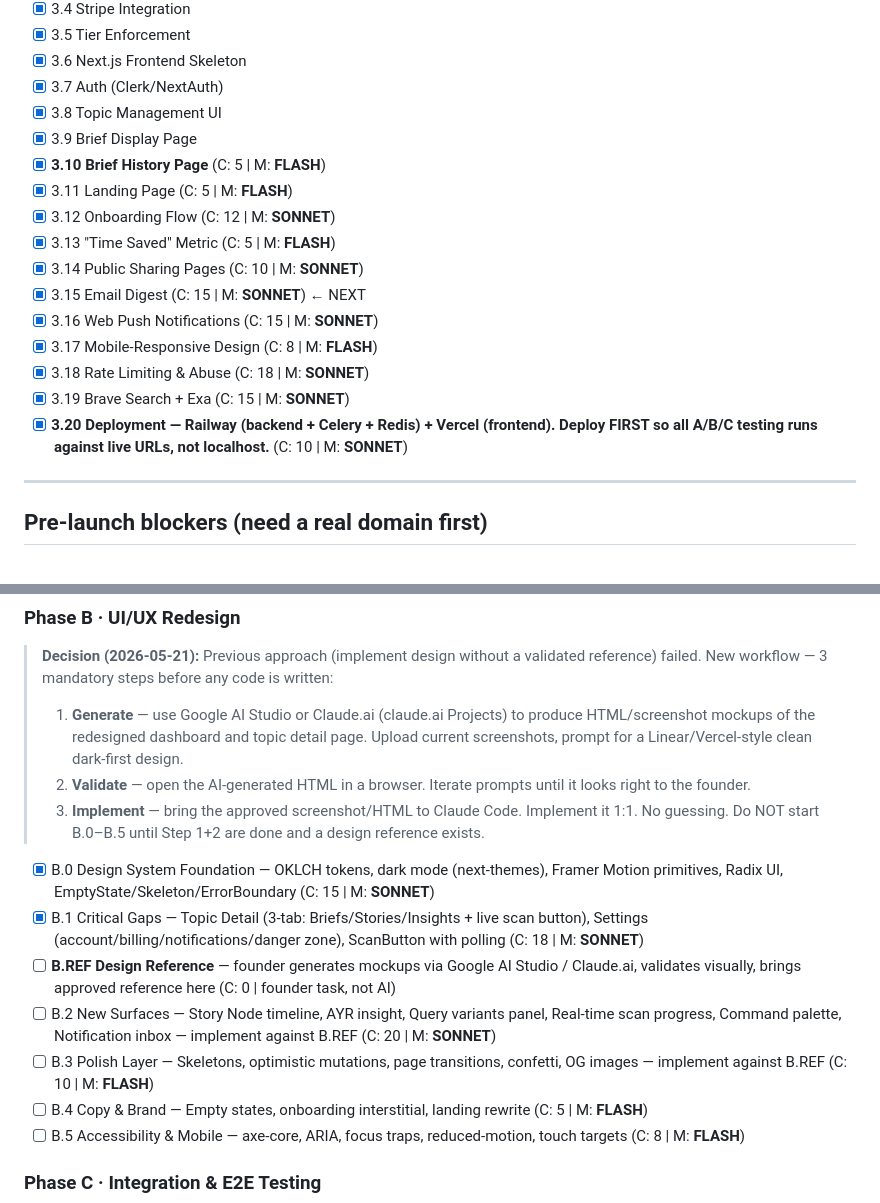
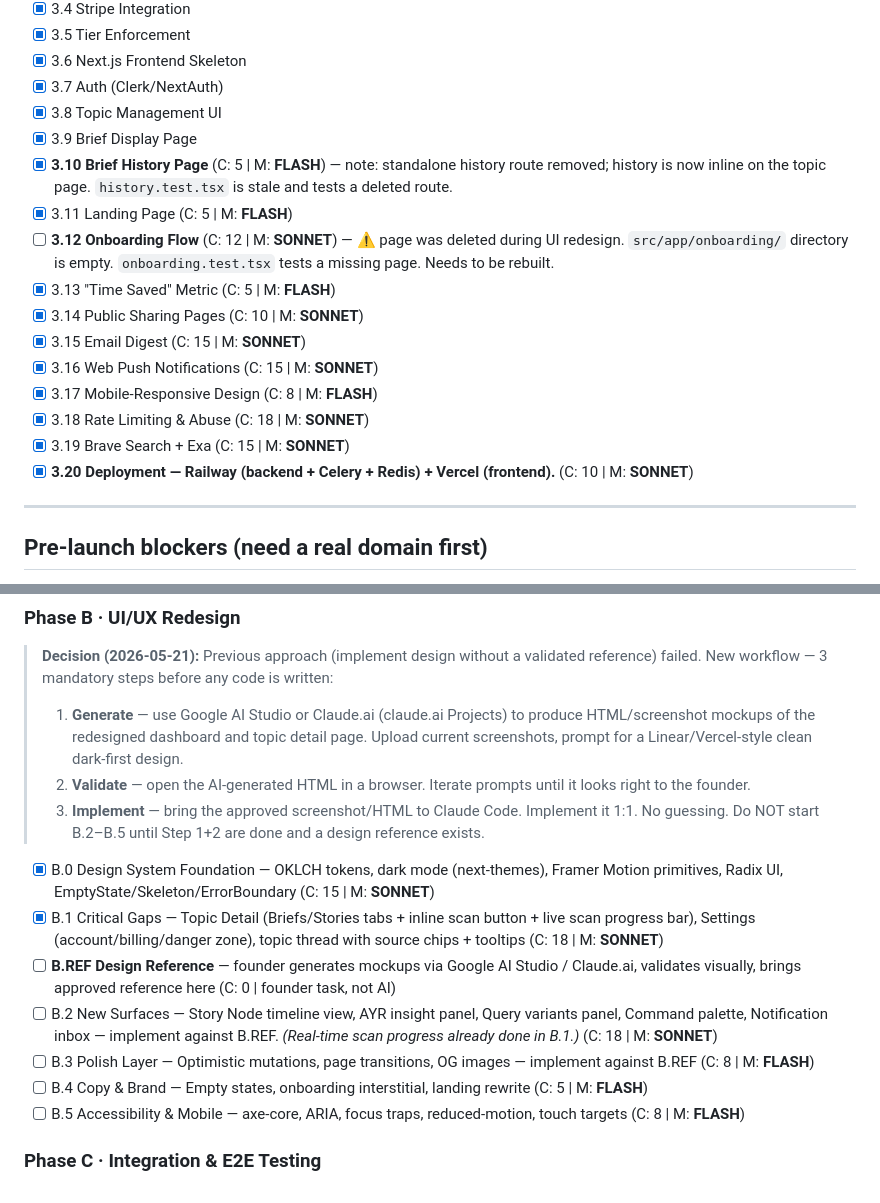
Before and after one commit to kfirmessika/TrueBrief, a Markdown page: docs/roadmap.md, 2 parts joined by grey strips. Drawn GitHub-style.

Commit message:
docs: sync roadmap + CLAUDE.md with actual codebase state
- Uncheck 3.12 Onboarding (directory empty, deleted in redesign)
- Note history.test.tsx and onboarding.test.tsx are stale (reference deleted routes)
- Update B.1 description to match what was actually built (inline scan, source chips)
- Note scan progress in B.2 is already done; list remaining B.2 surfaces
- Update CLAUDE.md current status and next candidates

Co-Authored-By: Claude Sonnet 4.6 <noreply@anthropic.com>

```diff
--- a/docs/roadmap.md
+++ b/docs/roadmap.md
@@ -28,17 +28,17 @@
 - [x] 3.7 Auth (Clerk/NextAuth)
 - [x] 3.8 Topic Management UI
 - [x] 3.9 Brief Display Page
-- [x] **3.10 Brief History Page** (C: 5 | M: **FLASH**)
+- [x] **3.10 Brief History Page** (C: 5 | M: **FLASH**) — note: standalone history route removed; history is now inline on the topic page. `history.test.tsx` is stale and tests a deleted route.
 - [x] 3.11 Landing Page (C: 5 | M: **FLASH**)
-- [x] 3.12 Onboarding Flow (C: 12 | M: **SONNET**)
+- [ ] **3.12 Onboarding Flow** (C: 12 | M: **SONNET**) — ⚠️ page was deleted during UI redesign. `src/app/onboarding/` directory is empty. `onboarding.test.tsx` tests a missing page. Needs to be rebuilt.
 - [x] 3.13 "Time Saved" Metric (C: 5 | M: **FLASH**)
 - [x] 3.14 Public Sharing Pages (C: 10 | M: **SONNET**)
-- [x] 3.15 Email Digest (C: 15 | M: **SONNET**) ← NEXT
+- [x] 3.15 Email Digest (C: 15 | M: **SONNET**)
 - [x] 3.16 Web Push Notifications (C: 15 | M: **SONNET**)
 - [x] 3.17 Mobile-Responsive Design (C: 8 | M: **FLASH**)
 - [x] 3.18 Rate Limiting & Abuse (C: 18 | M: **SONNET**)
 - [x] 3.19 Brave Search + Exa (C: 15 | M: **SONNET**)
-- [x] **3.20 Deployment — Railway (backend + Celery + Redis) + Vercel (frontend). Deploy FIRST so all A/B/C testing runs against live URLs, not localhost.** (C: 10 | M: **SONNET**)
+- [x] **3.20 Deployment — Railway (backend + Celery + Redis) + Vercel (frontend).** (C: 10 | M: **SONNET**)
 
 ---
 
@@ -70,13 +70,13 @@
 > 1. **Generate** — use Google AI Studio or Claude.ai (claude.ai Projects) to produce HTML/screenshot mockups of the redesigned dashboard and topic detail page. Upload current screenshots, prompt for a Linear/Vercel-style clean dark-first design.
 > 2. **Validate** — open the AI-generated HTML in a browser. Iterate prompts until it looks right to the founder.
 > 3. **Implement** — bring the approved screenshot/HTML to Claude Code. Implement it 1:1. No guessing.
-> Do NOT start B.0–B.5 until Step 1+2 are done and a design reference exists.
+> Do NOT start B.2–B.5 until Step 1+2 are done and a design reference exists.
 
 - [x] B.0 Design System Foundation — OKLCH tokens, dark mode (next-themes), Framer Motion primitives, Radix UI, EmptyState/Skeleton/ErrorBoundary (C: 15 | M: **SONNET**)
-- [x] B.1 Critical Gaps — Topic Detail (3-tab: Briefs/Stories/Insights + live scan button), Settings (account/billing/notifications/danger zone), ScanButton with polling (C: 18 | M: **SONNET**)
+- [x] B.1 Critical Gaps — Topic Detail (Briefs/Stories tabs + inline scan button + live scan progress bar), Settings (account/billing/danger zone), topic thread with source chips + tooltips (C: 18 | M: **SONNET**)
 - [ ] **B.REF Design Reference** — founder generates mockups via Google AI Studio / Claude.ai, validates visually, brings approved reference here (C: 0 | founder task, not AI)
-- [ ] B.2 New Surfaces — Story Node timeline, AYR insight, Query variants panel, Real-time scan progress, Command palette, Notification inbox — implement against B.REF (C: 20 | M: **SONNET**)
-- [ ] B.3 Polish Layer — Skeletons, optimistic mutations, page transitions, confetti, OG images — implement against B.REF (C: 10 | M: **FLASH**)
+- [ ] B.2 New Surfaces — Story Node timeline view, AYR insight panel, Query variants panel, Command palette, Notification inbox — implement against B.REF. *(Real-time scan progress already done in B.1.)* (C: 18 | M: **SONNET**)
+- [ ] B.3 Polish Layer — Optimistic mutations, page transitions, OG images — implement against B.REF (C: 8 | M: **FLASH**)
 - [ ] B.4 Copy & Brand — Empty states, onboarding interstitial, landing rewrite (C: 5 | M: **FLASH**)
 - [ ] B.5 Accessibility & Mobile — axe-core, ARIA, focus traps, reduced-motion, touch targets (C: 8 | M: **FLASH**)
 
```
Also changed, not shown: CLAUDE.md (+2 -2 lines).
